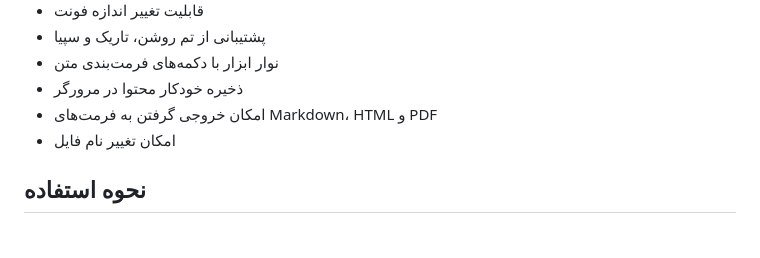
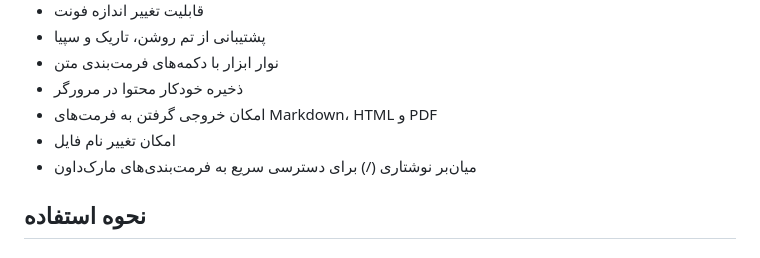
Before and after one commit to alirho/parsiNegar, a Markdown page: README.md, the part around the change. Rendered like a GitHub page.

Commit message:
add new feature

```diff
--- a/README.md
+++ b/README.md
@@ -27,6 +27,7 @@
 - ذخیره خودکار محتوا در مرورگر
 - امکان خروجی گرفتن به فرمت‌های Markdown، HTML و PDF
 - امکان تغییر نام فایل
+- میان‌بر نوشتاری (/) برای دسترسی سریع به فرمت‌بندی‌های مارک‌داون
 
 
 ## نحوه استفاده
```
